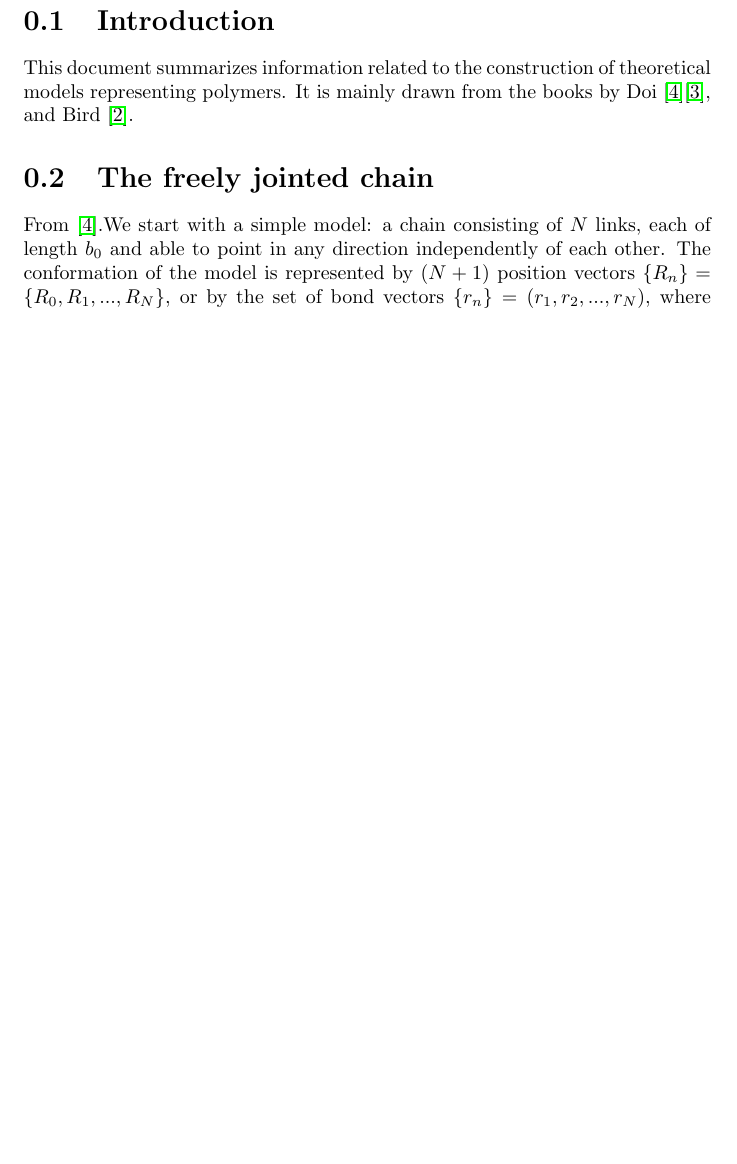
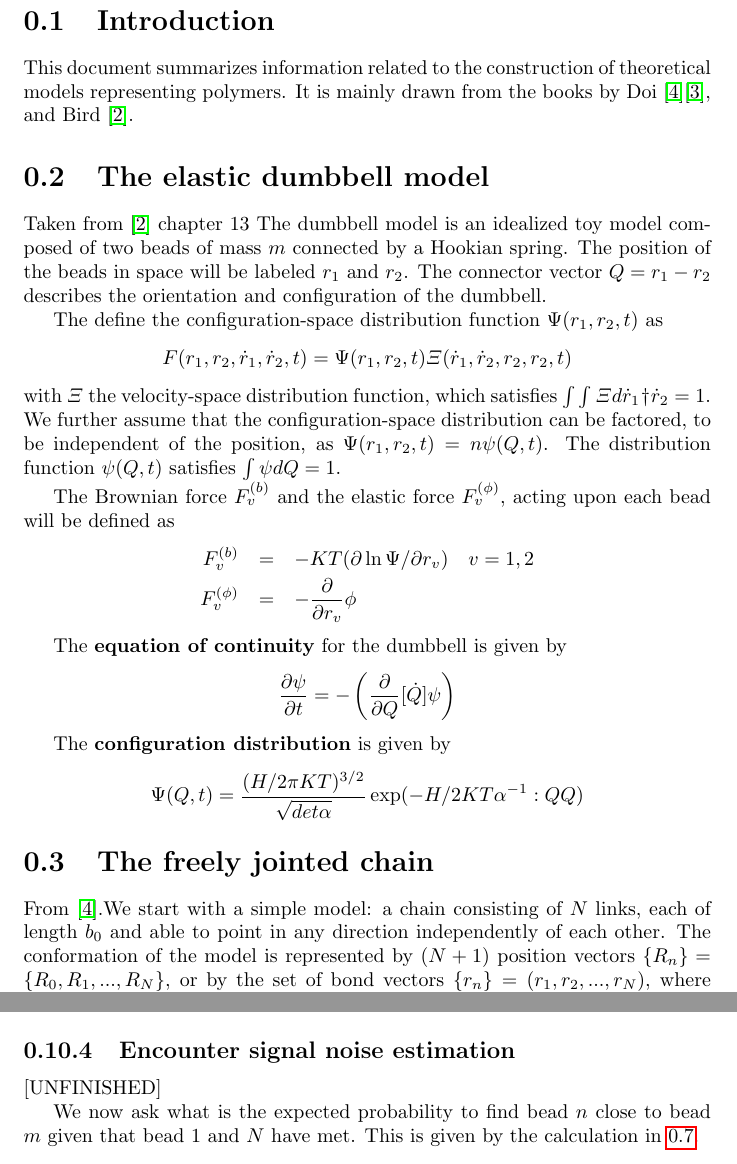
Before and after one commit to ofirENS/GeneralTheory, a LaTeX document (Theory of Polymer Dynamics/Theory Of Polymer Dynamics.tex): part of page 2 of 24 before the commit and two parts of pages 2 and 24 of 25 after it, the two joined at a grey line, cut so that both start at the same text, the shorter picture padded with empty space. Compiled offline with pdfLaTeX.

Commit message:
tried to write something about the dumbbell model

```diff
--- a/Theory of Polymer Dynamics/Theory Of Polymer Dynamics.tex
+++ b/Theory of Polymer Dynamics/Theory Of Polymer Dynamics.tex
@@ -10,6 +10,31 @@
 \section{Introduction}
 This document summarizes information related to the construction of theoretical models representing polymers.
 It is mainly drawn from the books by Doi \cite{doi1986theory}\cite{doi1996introduction}, and Bird \cite{bird1987dynamics}.
+
+\section{The elastic dumbbell model}
+Taken from \cite{bird1987dynamics} chapter 13 The dumbbell model is an idealized toy model composed of two beads of mass $m$ connected by a Hookian spring. The position of the beads in space will be labeled $r_1$ and $r_2$.  The connector vector $Q=r_1-r_2$ describes the orientation and configuration of the dumbbell.
+
+The define the configuration-space distribution function $\Psi(r_1,r_2,t)$ as
+\begin{equation*}
+F(r_1,r_2,\dot{r}_1,\dot{r}_2,t)=\Psi(r_1,r_2,t)\varXi(\dot{r}_1,\dot{r}_2,r_2,r_2,t)
+\end{equation*}
+ with $\varXi$ the velocity-space distribution function, which satisfies $\int\int\varXi d\dot{r}_1\dagger\dot{r}_2=1$. We further assume that the configuration-space distribution can be factored, to be independent of the position, as $\Psi(r_1,r_2,t)=n\psi(Q,t)$. The distribution function $\psi(Q,t)$ satisfies $\int\psi dQ=1$.
+
+ The Brownian force $F_v^{(b)}$ and the elastic force $F_v^{(\phi)}$, acting upon each bead will be defined as
+ \begin{eqnarray*}
+ F_v^{(b)} &=& -KT(\partial \ln \Psi/\partial r_v) \quad v=1,2\\
+ F_v^{(\phi)} &=& -\frac{\partial}{\partial r_v}\phi
+ \end{eqnarray*}
+
+ The \textbf{equation of continuity} for the dumbbell is given by
+ \begin{equation*}
+ \frac{\partial \psi}{\partial t}=-\left(\frac{\partial}{\partial Q}[\dot{Q}]\psi \right)
+ \end{equation*}
+
+The \textbf{configuration distribution} is given by
+\begin{equation*}
+\Psi(Q,t)=\frac{(H/2\pi KT)^{3/2}}{\sqrt{det\alpha}}\exp(-H/2KT \alpha^{-1}:QQ)
+\end{equation*}
 
 \section{The freely jointed chain}\label{section_theFreelyJointedChain}
 From \cite{doi1986theory}.We start with a simple model: a chain consisting of $N$ links, each of length $b_0$ and able to point in any direction independently of each other. The conformation of the model is represented by $(N+1)$ position vectors $\{R_n\}=\{R_0,R_1,...,R_{N}\}$, or by the set of bond vectors $\{r_n\}=(r_1,r_2,...,r_N)$, where $r_n=R_{n}-R_{n-1}$.
@@ -886,6 +911,11 @@ The result show that
 \gamma=\ll\|r_n(t+\Delta t)-r_n(t) \|^2\gg = \left(\frac{3D\Delta t}{b} \right)^2+6D\Delta t
 \end{equation*}
 
+\subsection{Encounter signal noise estimation}\label{subsection_encounterSignalnoiseEstimation}
+[UNFINISHED]
+
+We now ask what is the expected probability to find bead $n$ close to bead $m$ given that bead 1 and $N$ have met. This is given by the calculation in \ref{section_aRingAndAChain}.
+
 % The bibliography
 \bibliographystyle{plain}
 \bibliography{TheoryOfPolymerDynamicsBibliography} % the bibliography.bib file
```
Also changed, not shown: Theory of Polymer Dynamics/Theory Of Polymer Dynamics.pdf, Theory of Polymer Dynamics/Theory Of Polymer Dynamics.tex (2 more changed lines), 4 other files.
